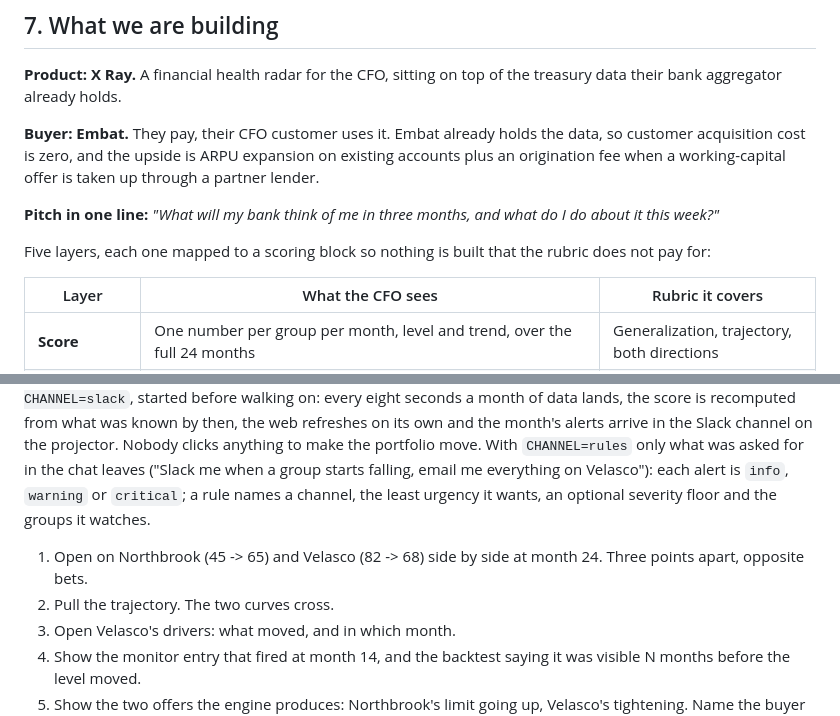
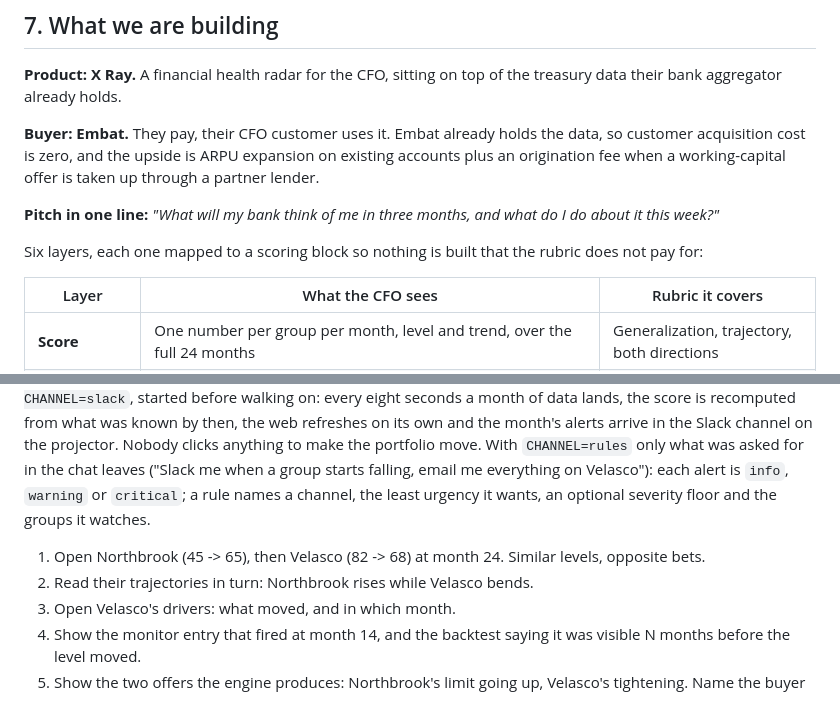
Before and after one commit to felipemagr/hackspain, a Markdown page: docs/brief.md, 2 parts joined by grey strips. GitHub-like rendering.

```diff
--- a/docs/brief.md
+++ b/docs/brief.md
@@ -171,7 +171,7 @@ origination fee when a working-capital offer is taken up through a partner lende
 **Pitch in one line:** *"What will my bank think of me in three months, and what do I do about it
 this week?"*
 
-Five layers, each one mapped to a scoring block so nothing is built that the rubric does not pay
+Six layers, each one mapped to a scoring block so nothing is built that the rubric does not pay
 for:
 
 | Layer | What the CFO sees | Rubric it covers |
@@ -196,9 +196,8 @@ in the chat leaves ("Slack me when a group starts falling, email me everything o
 alert is `info`, `warning` or `critical`; a rule names a channel, the least urgency it wants, an
 optional severity floor and the groups it watches.
 
-1. Open on Northbrook (45 -> 65) and Velasco (82 -> 68) side by side at month 24. Three points
-   apart, opposite bets.
-2. Pull the trajectory. The two curves cross.
+1. Open Northbrook (45 -> 65), then Velasco (82 -> 68) at month 24. Similar levels, opposite bets.
+2. Read their trajectories in turn: Northbrook rises while Velasco bends.
 3. Open Velasco's drivers: what moved, and in which month.
 4. Show the monitor entry that fired at month 14, and the backtest saying it was visible N months
    before the level moved.
```
Also changed, not shown: DESIGN.md (+10 -8 lines).
